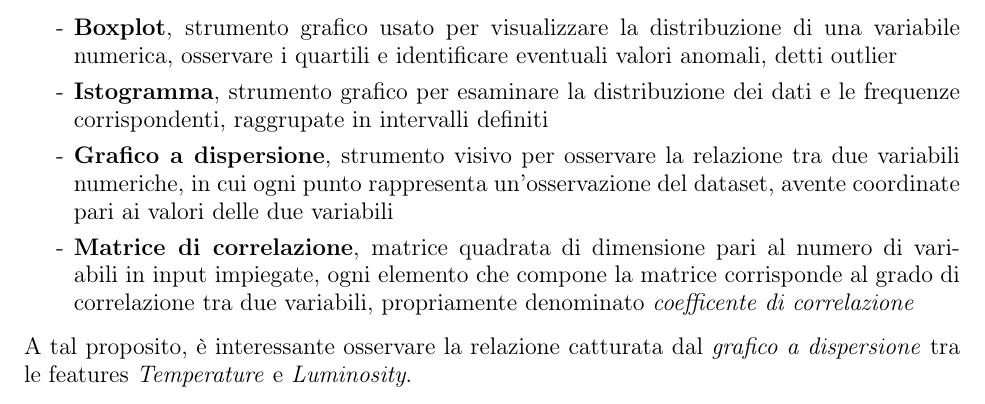
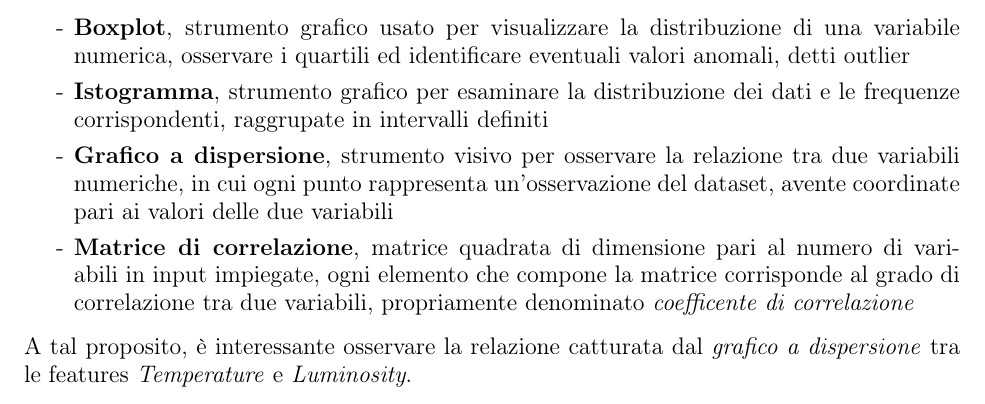
Before and after one commit to Canghiari04/CosmoCatalogAnalysis, a LaTeX document (report/main.tex): part of page 4 of 13, cut so that both start at the same text. Compiled offline with pdfLaTeX.

Commit message:
corrected a spelling mistake

```diff
--- a/report/main.tex
+++ b/report/main.tex
@@ -229,7 +229,7 @@ Out: {'M': 111, 'B': 46, 'O': 40, 'A': 19, 'F': 17, 'K': 6, 'G': 1}
      \begin{itemize}
         \renewcommand{\labelitemi}{-}
         \setlength\parskip{0pt}
-        \item \textbf{Boxplot}, strumento grafico usato per visualizzare la distribuzione di una variabile numerica, osservare i quartili e identificare eventuali valori anomali, detti outlier
+        \item \textbf{Boxplot}, strumento grafico usato per visualizzare la distribuzione di una variabile numerica, osservare i quartili ed identificare eventuali valori anomali, detti outlier
         \item \textbf{Istogramma}, strumento grafico per esaminare la distribuzione dei dati e le frequenze corrispondenti, raggrupate in intervalli definiti
         \item \textbf{Grafico a dispersione}, strumento visivo per osservare la relazione tra due variabili numeriche, in cui ogni punto rappresenta un'osservazione del dataset, avente coordinate pari ai valori delle due variabili
         \item \textbf{Matrice di correlazione}, matrice quadrata di dimensione pari al numero di variabili in input impiegate, ogni elemento che compone la matrice corrisponde al grado di correlazione tra due variabili, propriamente denominato \textit{coefficente di correlazione}
```
Also changed, not shown: report/main.pdf.
